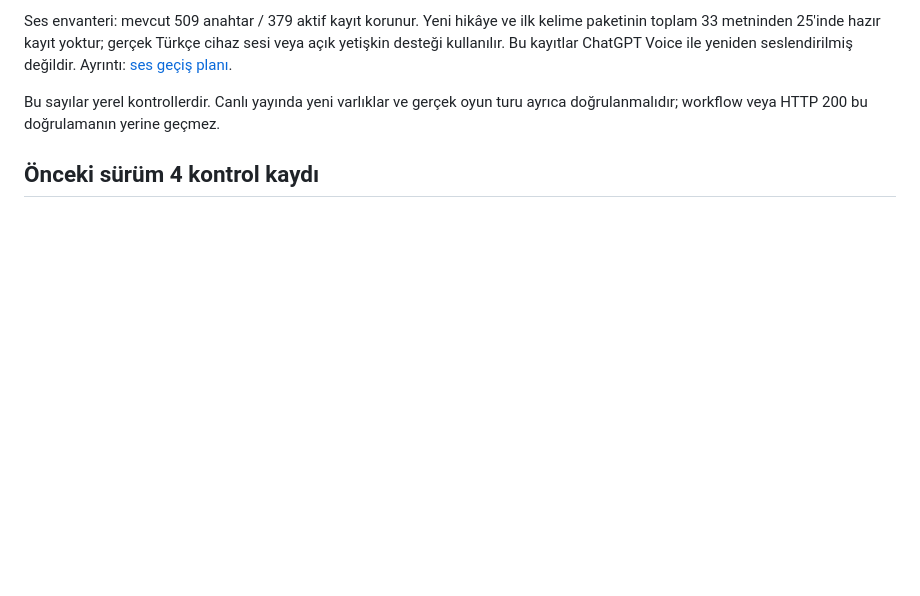
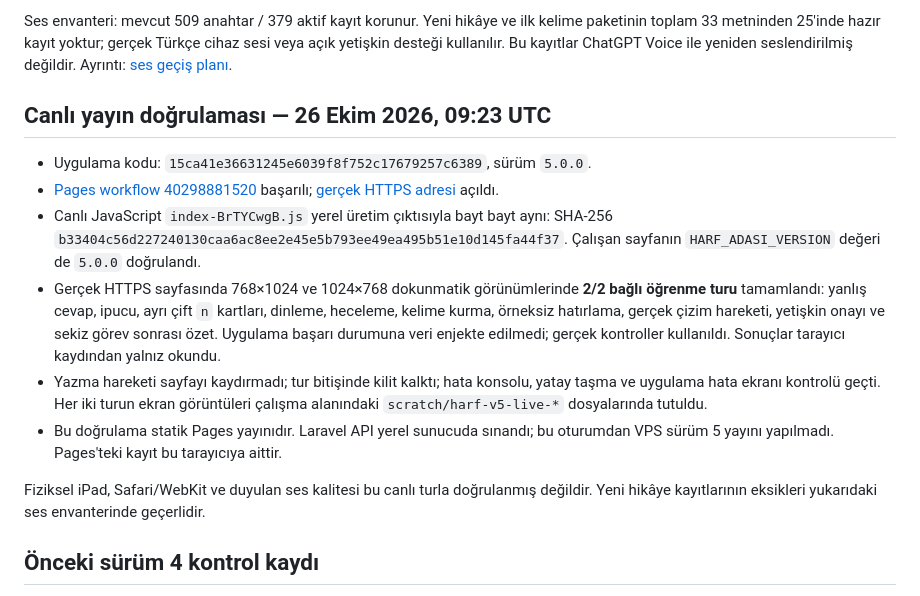
Before and after one commit to arslanserhat/harf-adasi, a Markdown page: docs/QA.md, the part around the change. Drawn GitHub-style; blank space fills up the shorter version.

Commit message:
Record live version 5 tablet verification

```diff
--- a/docs/QA.md
+++ b/docs/QA.md
@@ -35,8 +35,27 @@ kelime paketinin toplam 33 metninden 25'inde hazır kayıt yoktur; gerçek Türk
 cihaz sesi veya açık yetişkin desteği kullanılır. Bu kayıtlar ChatGPT Voice ile
 yeniden seslendirilmiş değildir. Ayrıntı: [ses geçiş planı](voice-plan.md).
 
-Bu sayılar yerel kontrollerdir. Canlı yayında yeni varlıklar ve gerçek oyun turu
-ayrıca doğrulanmalıdır; workflow veya HTTP 200 bu doğrulamanın yerine geçmez.
+## Canlı yayın doğrulaması — 26 Ekim 2026, 09:23 UTC
+
+- Uygulama kodu: `15ca41e36631245e6039f8f752c17679257c6389`, sürüm `5.0.0`.
+- [Pages workflow 40298881520](https://github.com/arslanserhat/harf-adasi/actions/runs/40298881520)
+  başarılı; [gerçek HTTPS adresi](https://arslanserhat.github.io/harf-adasi/) açıldı.
+- Canlı JavaScript `index-BrTYCwgB.js` yerel üretim çıktısıyla bayt bayt aynı:
+  SHA-256 `b33404c56d227240130caa6ac8ee2e45e5b793ee49ea495b51e10d145fa44f37`.
+  Çalışan sayfanın `HARF_ADASI_VERSION` değeri de `5.0.0` doğrulandı.
+- Gerçek HTTPS sayfasında 768×1024 ve 1024×768 dokunmatik görünümlerinde **2/2
+  bağlı öğrenme turu** tamamlandı: yanlış cevap, ipucu, ayrı çift `n` kartları,
+  dinleme, heceleme, kelime kurma, örneksiz hatırlama, gerçek çizim hareketi,
+  yetişkin onayı ve sekiz görev sonrası özet. Uygulama başarı durumuna veri enjekte
+  edilmedi; gerçek kontroller kullanıldı. Sonuçlar tarayıcı kaydından yalnız okundu.
+- Yazma hareketi sayfayı kaydırmadı; tur bitişinde kilit kalktı; hata konsolu,
+  yatay taşma ve uygulama hata ekranı kontrolü geçti. Her iki turun ekran görüntüleri
+  çalışma alanındaki `scratch/harf-v5-live-*` dosyalarında tutuldu.
+- Bu doğrulama statik Pages yayınıdır. Laravel API yerel sunucuda sınandı; bu
+  oturumdan VPS sürüm 5 yayını yapılmadı. Pages'teki kayıt bu tarayıcıya aittir.
+
+Fiziksel iPad, Safari/WebKit ve duyulan ses kalitesi bu canlı turla doğrulanmış
+değildir. Yeni hikâye kayıtlarının eksikleri yukarıdaki ses envanterinde geçerlidir.
 
 ## Önceki sürüm 4 kontrol kaydı
 
```
Also changed, not shown: CODEX_HANDOFF.md (+9 -0 lines).
